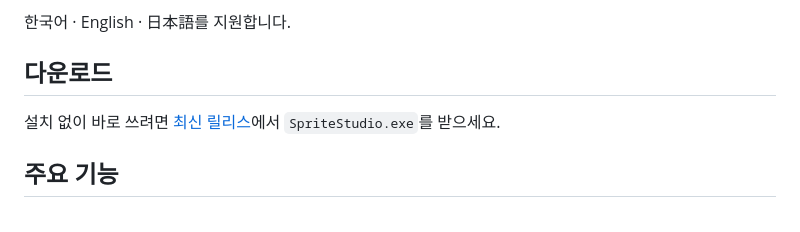
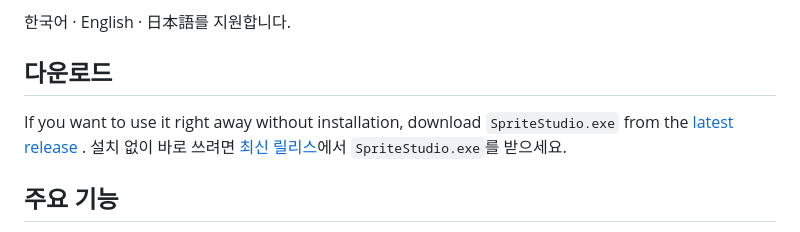
Before and after one commit to joungjuwon/sprite-studio, a Markdown page: README.md, the part around the change. GitHub-like rendering.

Commit message:
Update download instructions in README
Added instructions for downloading SpriteStudio.exe from the latest release.

```diff
--- a/README.md
+++ b/README.md
@@ -7,7 +7,7 @@
 한국어 · English · 日本語를 지원합니다.
 
 ## 다운로드
-
+If you want to use it right away without installation, download `SpriteStudio.exe` from the [latest release](https://github.com/joungjuwon/sprite-studio/releases/latest) .
 설치 없이 바로 쓰려면 [최신 릴리스](https://github.com/joungjuwon/sprite-studio/releases/latest)에서 `SpriteStudio.exe`를 받으세요.
 
 ## 주요 기능
```
